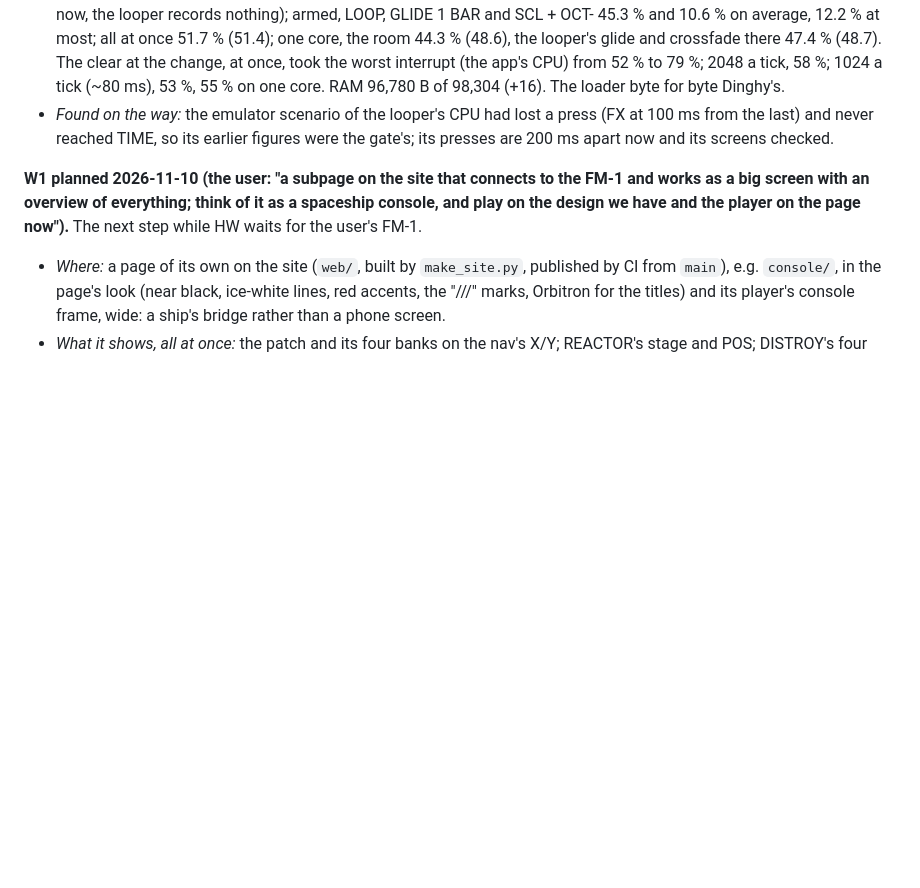
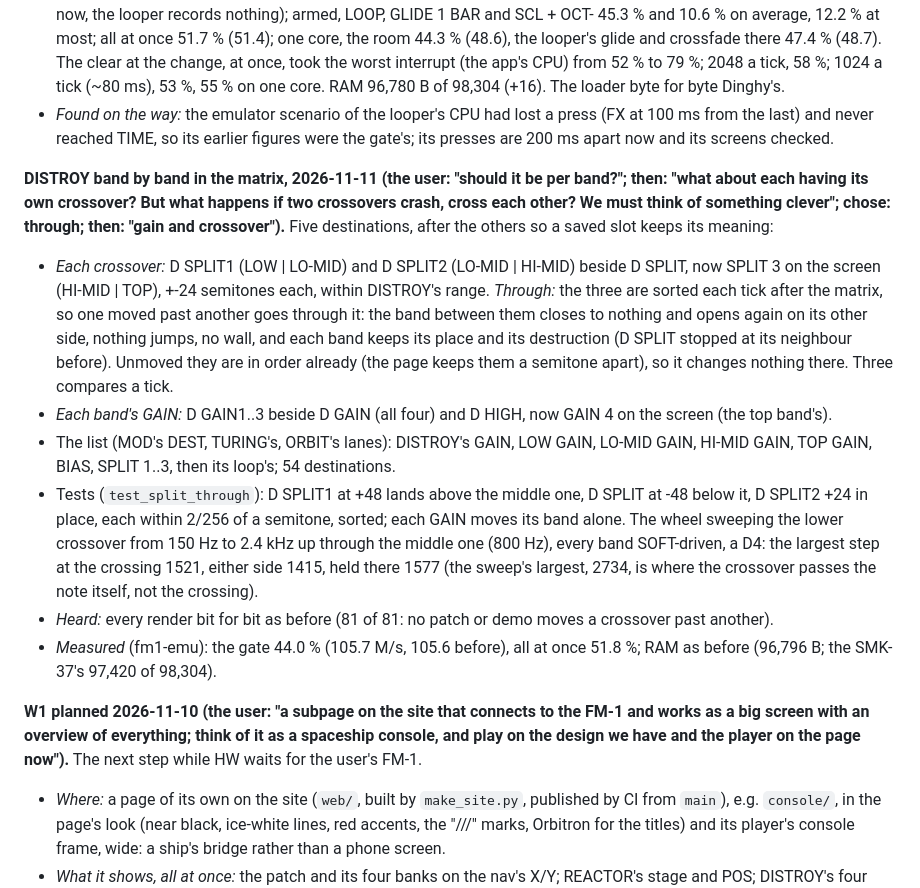
Before and after one commit to joakimskurk/fm1stardistroyer, a Markdown page: docs/sd/Star_Distroyer_FM1_Sound_Plan_v0.1.md, the part around the change. GitHub-like rendering; blank space fills up the shorter version.

```diff
--- a/docs/sd/Star_Distroyer_FM1_Sound_Plan_v0.1.md
+++ b/docs/sd/Star_Distroyer_FM1_Sound_Plan_v0.1.md
@@ -1618,6 +1618,27 @@ test build `-DSD_RAM2=1` keeps the second bank's looper.
 - *Found on the way:* the emulator scenario of the looper's CPU had lost a press (FX at 100 ms from the last) and never
   reached TIME, so its earlier figures were the gate's; its presses are 200 ms apart now and its screens checked.
 
+**DISTROY band by band in the matrix, 2026-11-11 (the user: "should it be per band?"; then: "what about each having
+its own crossover? But what happens if two crossovers crash, cross each other? We must think of something clever";
+chose: through; then: "gain and crossover").** Five destinations, after the others so a saved slot keeps its meaning:
+- *Each crossover:* D SPLIT1 (LOW | LO-MID) and D SPLIT2 (LO-MID | HI-MID) beside D SPLIT, now SPLIT 3 on the screen
+  (HI-MID | TOP), +-24 semitones each, within DISTROY's range. *Through:* the three are sorted each tick after the
+  matrix, so one moved past another goes through it: the band between them closes to nothing and opens again on its
+  other side, nothing jumps, no wall, and each band keeps its place and its destruction (D SPLIT stopped at its
+  neighbour before). Unmoved they are in order already (the page keeps them a semitone apart), so it changes nothing
+  there. Three compares a tick.
+- *Each band's GAIN:* D GAIN1..3 beside D GAIN (all four) and D HIGH, now GAIN 4 on the screen (the top band's).
+- The list (MOD's DEST, TURING's, ORBIT's lanes): DISTROY's GAIN, LOW GAIN, LO-MID GAIN, HI-MID GAIN, TOP GAIN, BIAS,
+  SPLIT 1..3, then its loop's; 54 destinations.
+- Tests (`test_split_through`): D SPLIT1 at +48 lands above the middle one, D SPLIT at -48 below it, D SPLIT2 +24 in
+  place, each within 2/256 of a semitone, sorted; each GAIN moves its band alone. The wheel sweeping the lower
+  crossover from 150 Hz to 2.4 kHz up through the middle one (800 Hz), every band SOFT-driven, a D4: the largest step
+  at the crossing 1521, either side 1415, held there 1577 (the sweep's largest, 2734, is where the crossover passes
+  the note itself, not the crossing).
+- *Heard:* every render bit for bit as before (81 of 81: no patch or demo moves a crossover past another).
+- *Measured* (fm1-emu): the gate 44.0 % (105.7 M/s, 105.6 before), all at once 51.8 %; RAM as before (96,796 B;
+  the SMK-37's 97,420 of 98,304).
+
 **W1 planned 2026-11-10 (the user: "a subpage on the site that connects to the FM-1 and works as a big screen with an
 overview of everything; think of it as a spaceship console, and play on the design we have and the player on the page
 now").** The next step while HW waits for the user's FM-1.
```
Also changed, not shown: README.md (+4 -2 lines), docs/readme/screen_mod.png, 4 other files.
